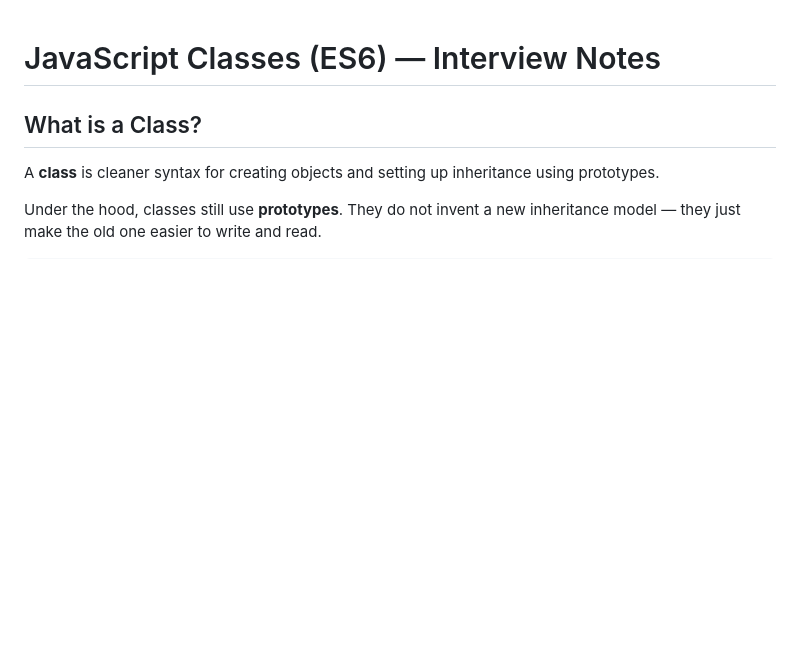
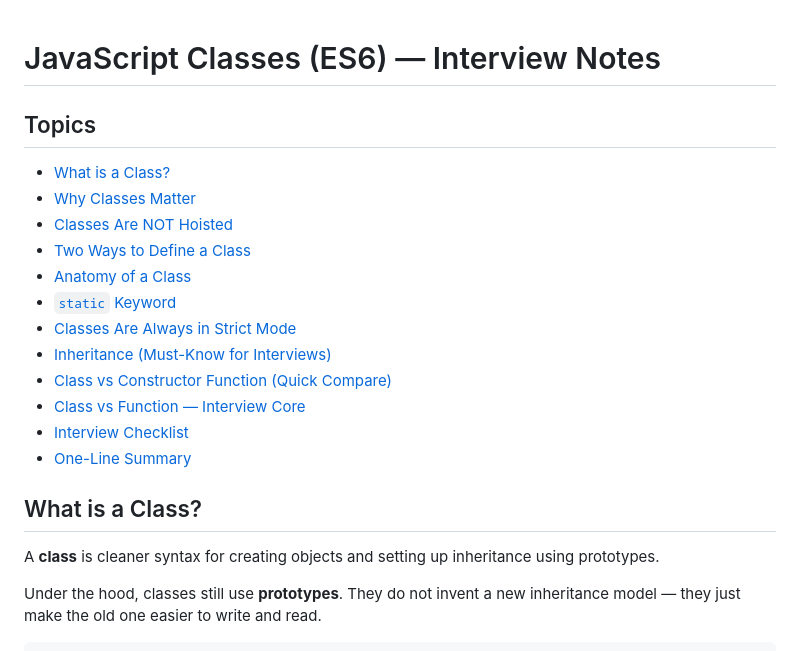
Before and after one commit to akansha-1202/JS_Classes, a Markdown page: README.md, the part around one of its changes. Drawn GitHub-style; blank space fills up the shorter version.

```diff
--- a/README.md
+++ b/README.md
@@ -1,2 +1,16 @@
 # JavaScript Classes (ES6) — Interview Notes
 
+## Topics
+- [What is a Class?](#what-is-a-class)
+- [Why Classes Matter](#why-classes-matter)
+- [Classes Are NOT Hoisted](#classes-are-not-hoisted)
+- [Two Ways to Define a Class](#two-ways-to-define-a-class)
+- [Anatomy of a Class](#anatomy-of-a-class)
+- [`static` Keyword](#static-keyword)
+- [Classes Are Always in Strict Mode](#classes-are-always-in-strict-mode)
+- [Inheritance (Must-Know for Interviews)](#inheritance-must-know-for-interviews)
+- [Class vs Constructor Function (Quick Compare)](#class-vs-constructor-function-quick-compare)
+- [Class vs Function — Interview Core](#class-vs-function-interview-core)
+- [Interview Checklist](#interview-checklist)
+- [One-Line Summary](#one-line-summary)
+
```
Also changed, not shown: other parts of README.md (+12 -0 lines).
